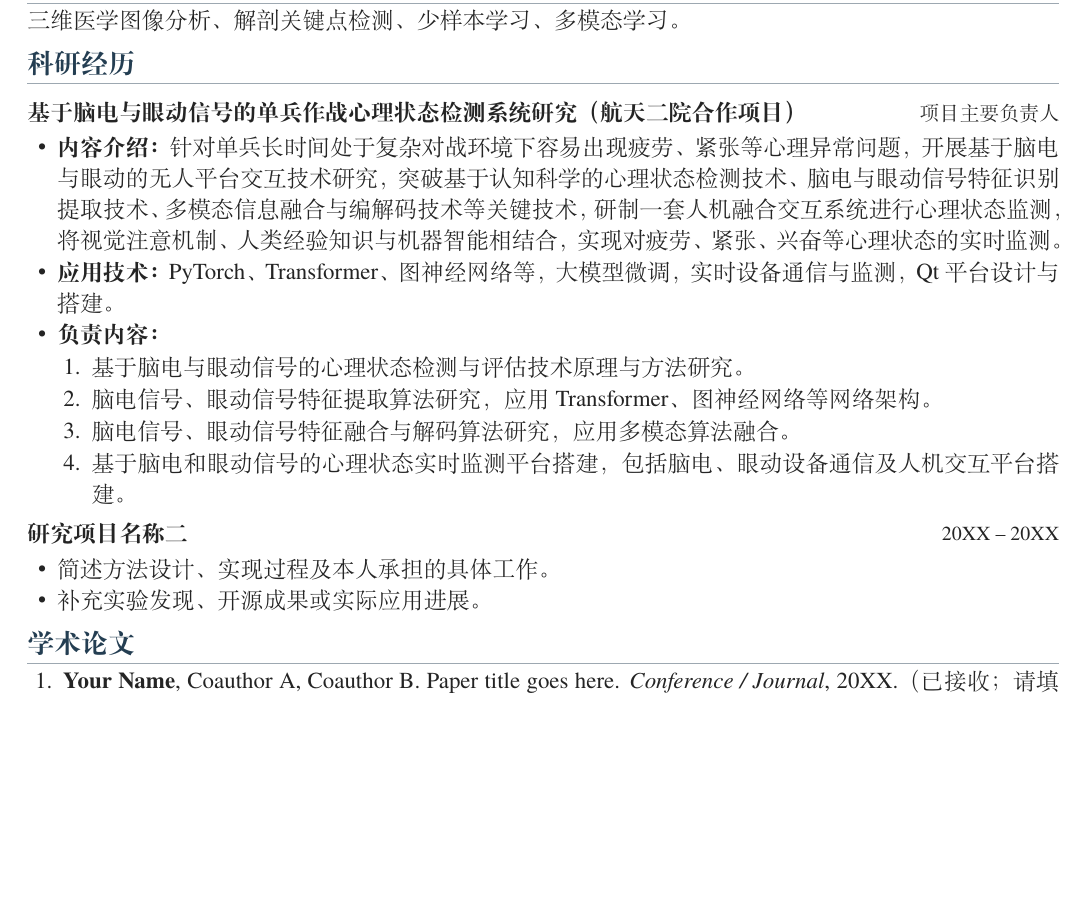
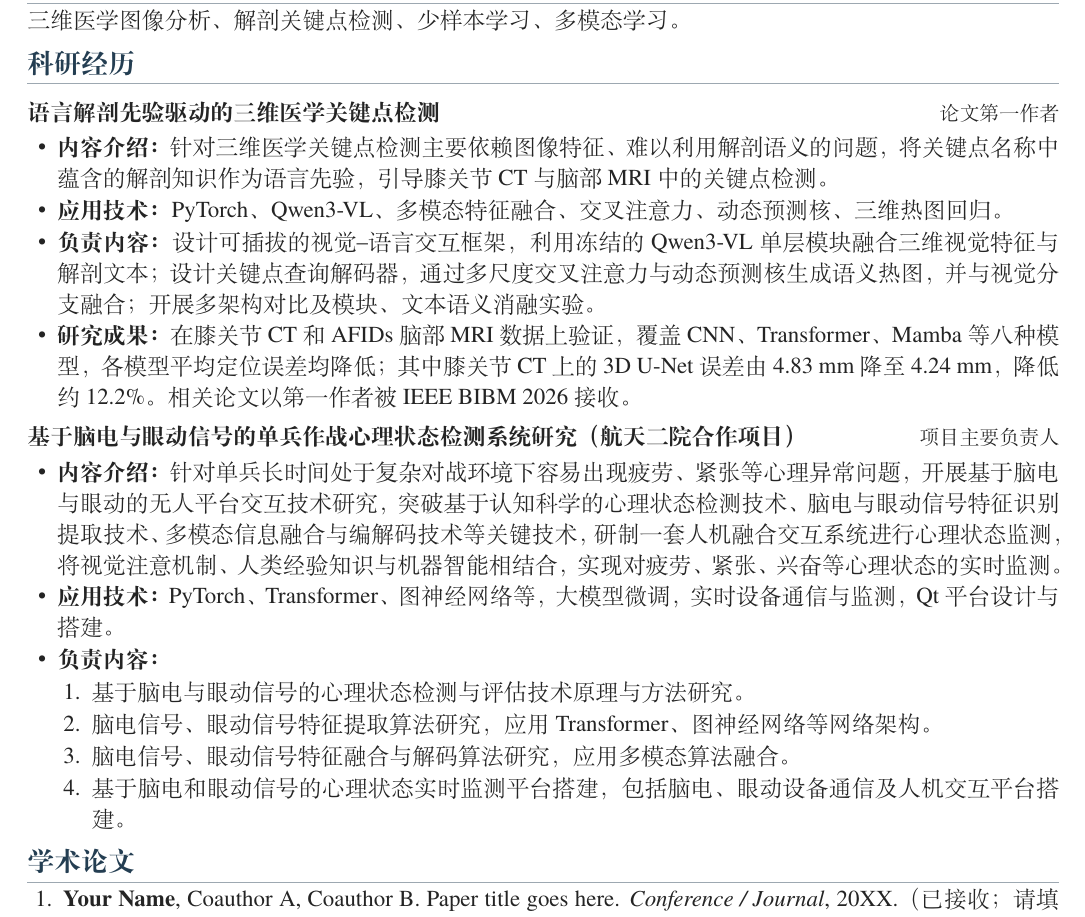
Before and after one commit to G0rg3ous/profile, a LaTeX CV (main.tex): part of the page before the commit and part of page 1 of 2 after it, cut so that both start at the same text, the shorter picture padded with empty space. Compiled offline with XeLaTeX.

Commit message:
Add BIBM 2026 language-guided landmark research as first experience

```diff
--- a/main.tex
+++ b/main.tex
@@ -22,6 +22,14 @@
 三维医学图像分析、解剖关键点检测、少样本学习、多模态学习。
 
 \section{科研经历}
+\datedsubsection{语言解剖先验驱动的三维医学关键点检测}{论文第一作者}
+\begin{itemize}
+\item \textbf{内容介绍：}针对三维医学关键点检测主要依赖图像特征、难以利用解剖语义的问题，将关键点名称中蕴含的解剖知识作为语言先验，引导膝关节 CT 与脑部 MRI 中的关键点检测。
+\item \textbf{应用技术：}PyTorch、Qwen3-VL、多模态特征融合、交叉注意力、动态预测核、三维热图回归。
+\item \textbf{负责内容：}设计可插拔的视觉--语言交互框架，利用冻结的 Qwen3-VL 单层模块融合三维视觉特征与解剖文本；设计关键点查询解码器，通过多尺度交叉注意力与动态预测核生成语义热图，并与视觉分支融合；开展多架构对比及模块、文本语义消融实验。
+\item \textbf{研究成果：}在膝关节 CT 和 AFIDs 脑部 MRI 数据上验证，覆盖 CNN、Transformer、Mamba 等八种模型，各模型平均定位误差均降低；其中膝关节 CT 上的 3D U-Net 误差由 4.83 mm 降至 4.24 mm，降低约 12.2\%。相关论文以第一作者被 IEEE BIBM 2026 接收。
+\end{itemize}
+
 \datedsubsection{基于脑电与眼动信号的单兵作战心理状态检测系统研究（航天二院合作项目）}{项目主要负责人}
 \begin{itemize}
 \item \textbf{内容介绍：}针对单兵长时间处于复杂对战环境下容易出现疲劳、紧张等心理异常问题，开展基于脑电与眼动的无人平台交互技术研究，突破基于认知科学的心理状态检测技术、脑电与眼动信号特征识别提取技术、多模态信息融合与编解码技术等关键技术，研制一套人机融合交互系统进行心理状态监测，将视觉注意机制、人类经验知识与机器智能相结合，实现对疲劳、紧张、兴奋等心理状态的实时监测。
@@ -33,11 +41,6 @@
 \item 脑电信号、眼动信号特征融合与解码算法研究，应用多模态算法融合。
 \item 基于脑电和眼动信号的心理状态实时监测平台搭建，包括脑电、眼动设备通信及人机交互平台搭建。
 \end{enumerate}
-\end{itemize}
-\datedsubsection{\textbf{研究项目名称二}}{20XX -- 20XX}
-\begin{itemize}
-\item 简述方法设计、实现过程及本人承担的具体工作。
-\item 补充实验发现、开源成果或实际应用进展。
 \end{itemize}
 
 \section{学术论文}
```
